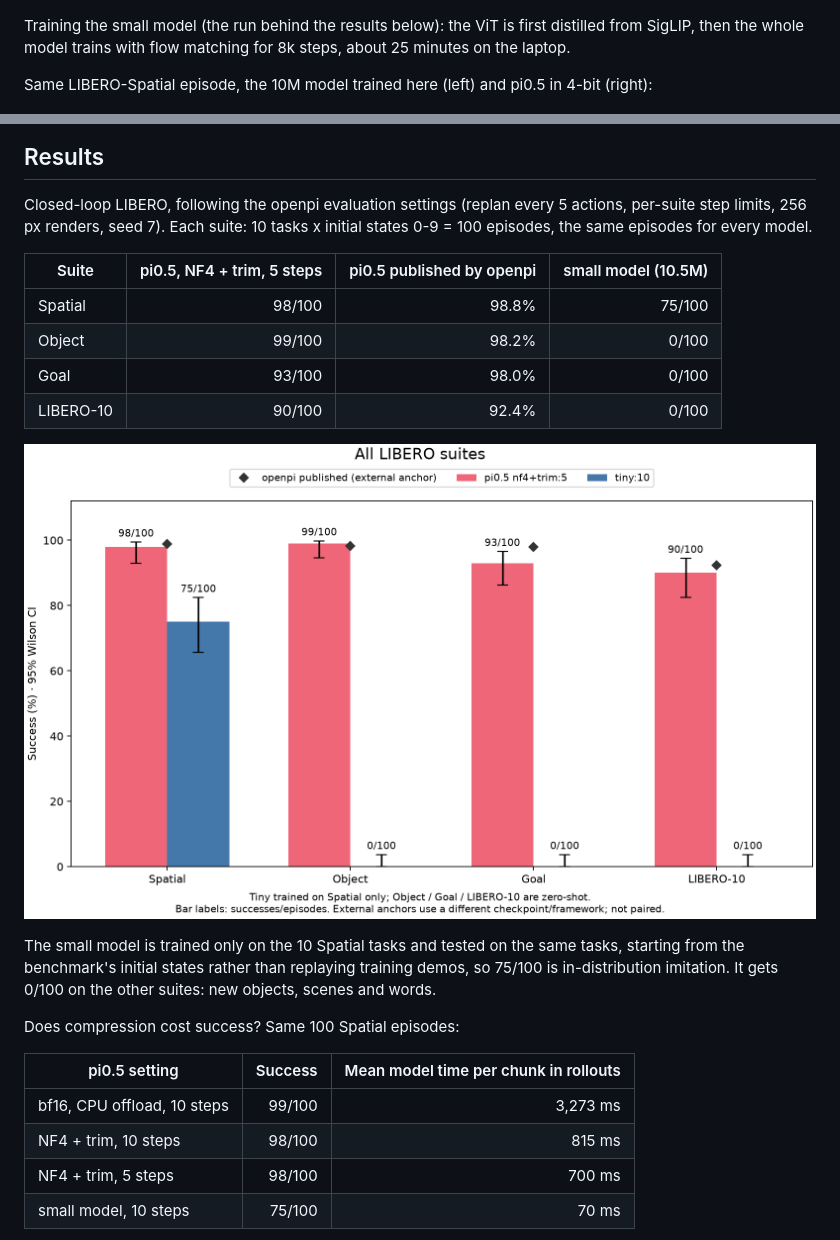
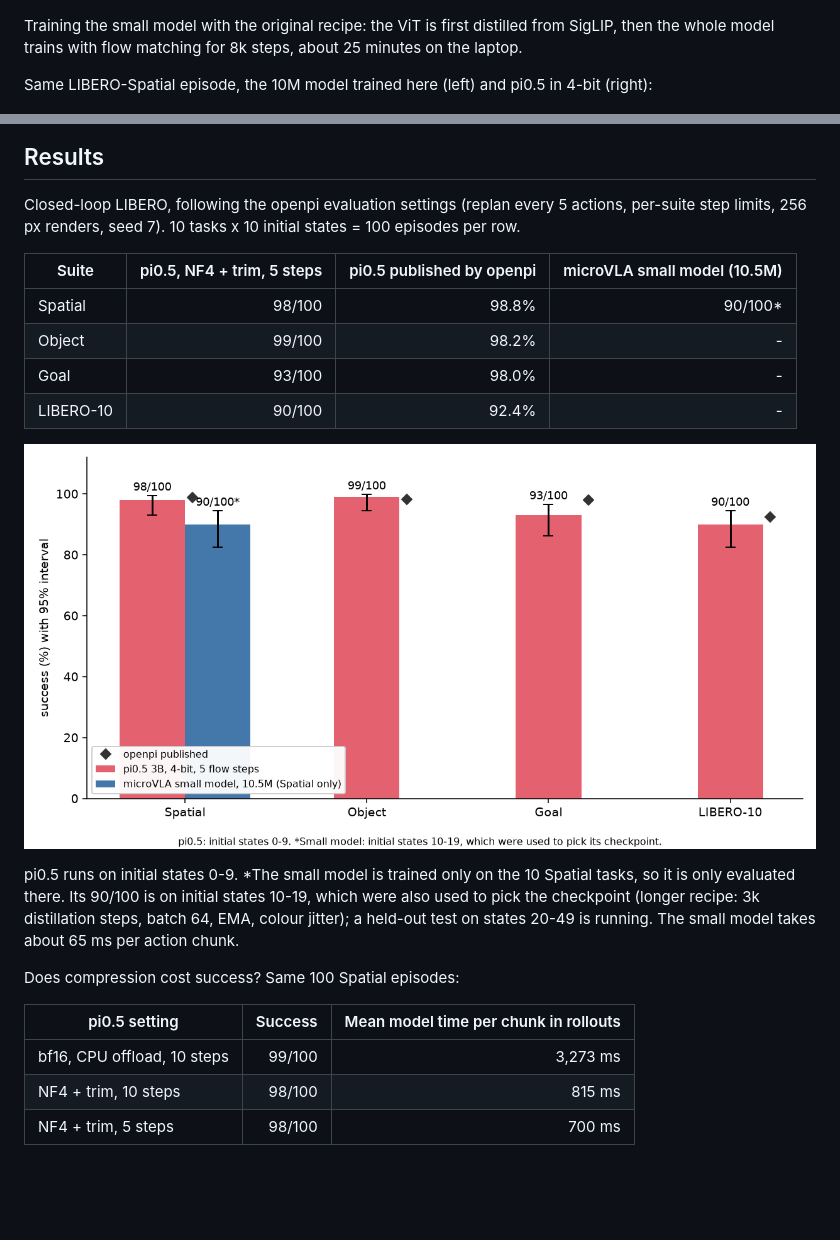
Before and after one commit to KhushiJ2911/microVLA, a Markdown page: README.md, 2 parts joined by grey strips. Drawn GitHub-style; pictures changed too: assets/libero_suites.png; blank space fills up the shorter version.

Commit message:
Results: small model only on Spatial (90/100 on dev states, labelled); drop zero-shot rows, input ablations and extra GIFs

```diff
--- a/README.md
+++ b/README.md
@@ -8,8 +8,8 @@ readable, mostly single-file implementations:
 
 ![training curves](assets/training_curves.png)
 
-Training the small model (the run behind the results below): the ViT is first distilled from SigLIP, then the
-whole model trains with flow matching for 8k steps, about 25 minutes on the laptop.
+Training the small model with the original recipe: the ViT is first distilled from SigLIP, then the whole model
+trains with flow matching for 8k steps, about 25 minutes on the laptop.
 
 Same LIBERO-Spatial episode, the 10M model trained here (left) and pi0.5 in 4-bit (right):
 
@@ -120,19 +120,21 @@ Raw numbers: [runs/inference_bench.json](runs/inference_bench.json), plot: [asse
 ## Results
 
 Closed-loop LIBERO, following the openpi evaluation settings (replan every 5 actions, per-suite step limits, 256 px
-renders, seed 7). Each suite: 10 tasks x initial states 0-9 = 100 episodes, the same episodes for every model.
+renders, seed 7). 10 tasks x 10 initial states = 100 episodes per row.
 
-| Suite | pi0.5, NF4 + trim, 5 steps | pi0.5 published by openpi | small model (10.5M) |
+| Suite | pi0.5, NF4 + trim, 5 steps | pi0.5 published by openpi | microVLA small model (10.5M) |
 |---|---:|---:|---:|
-| Spatial | 98/100 | 98.8% | 75/100 |
-| Object | 99/100 | 98.2% | 0/100 |
-| Goal | 93/100 | 98.0% | 0/100 |
-| LIBERO-10 | 90/100 | 92.4% | 0/100 |
+| Spatial | 98/100 | 98.8% | 90/100* |
+| Object | 99/100 | 98.2% | - |
+| Goal | 93/100 | 98.0% | - |
+| LIBERO-10 | 90/100 | 92.4% | - |
 
 ![LIBERO results](assets/libero_suites.png)
 
-The small model is trained only on the 10 Spatial tasks and tested on the same tasks, starting from the benchmark's
-initial states rather than replaying training demos, so 75/100 is in-distribution imitation. It gets 0/100 on the other suites: new objects, scenes and words.
+pi0.5 runs on initial states 0-9. *The small model is trained only on the 10 Spatial tasks, so it is only evaluated
+there. Its 90/100 is on initial states 10-19, which were also used to pick the checkpoint (longer recipe: 3k
+distillation steps, batch 64, EMA, colour jitter); a held-out test on states 20-49 is running. The small model takes
+about 65 ms per action chunk.
 
 Does compression cost success? Same 100 Spatial episodes:
 
@@ -141,5 +143,4 @@ Does compression cost success? Same 100 Spatial episodes:
 | bf16, CPU offload, 10 steps | 99/100 | 3,273 ms |
 | NF4 + trim, 10 steps | 98/100 | 815 ms |
 | NF4 + trim, 5 steps | 98/100 | 700 ms |
-| small model, 10 steps | 75/100 | 70 ms |
 
```
Also changed, not shown: other parts of README.md (+1 -26 lines).
